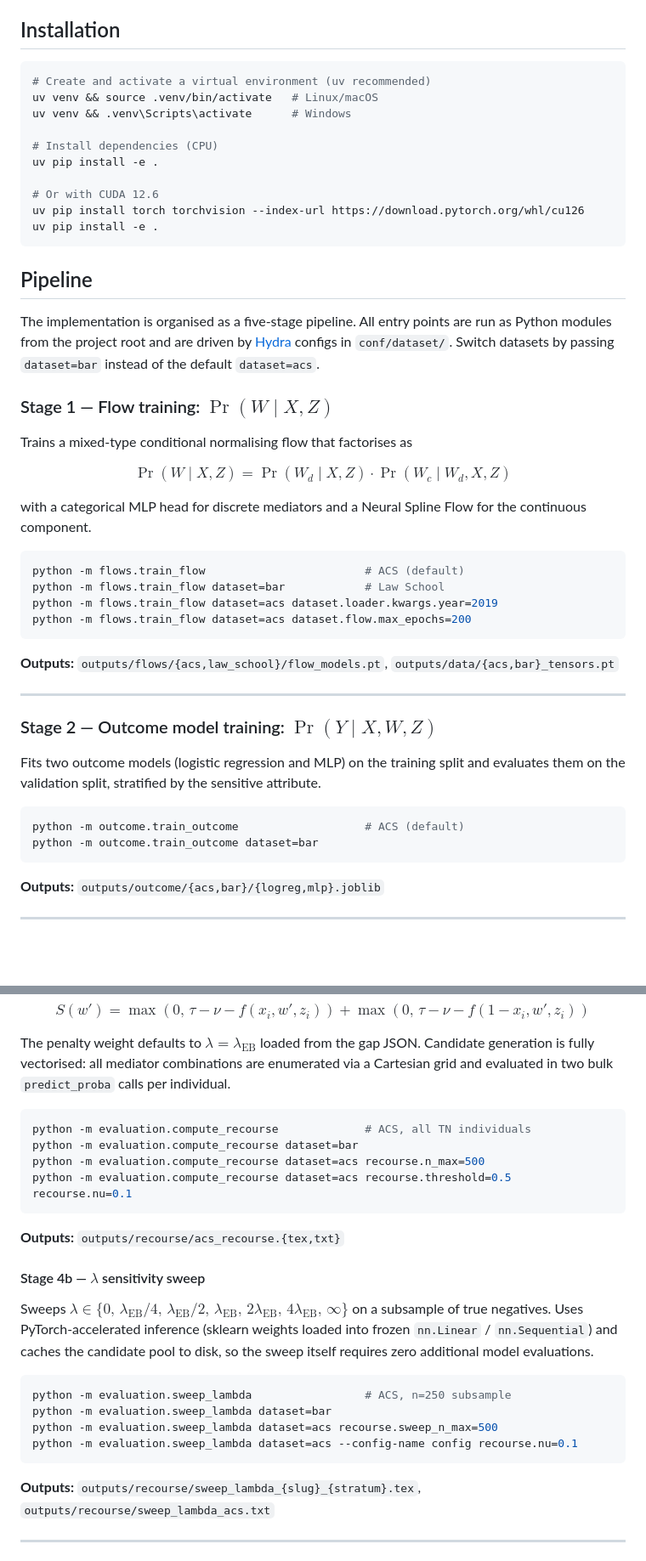
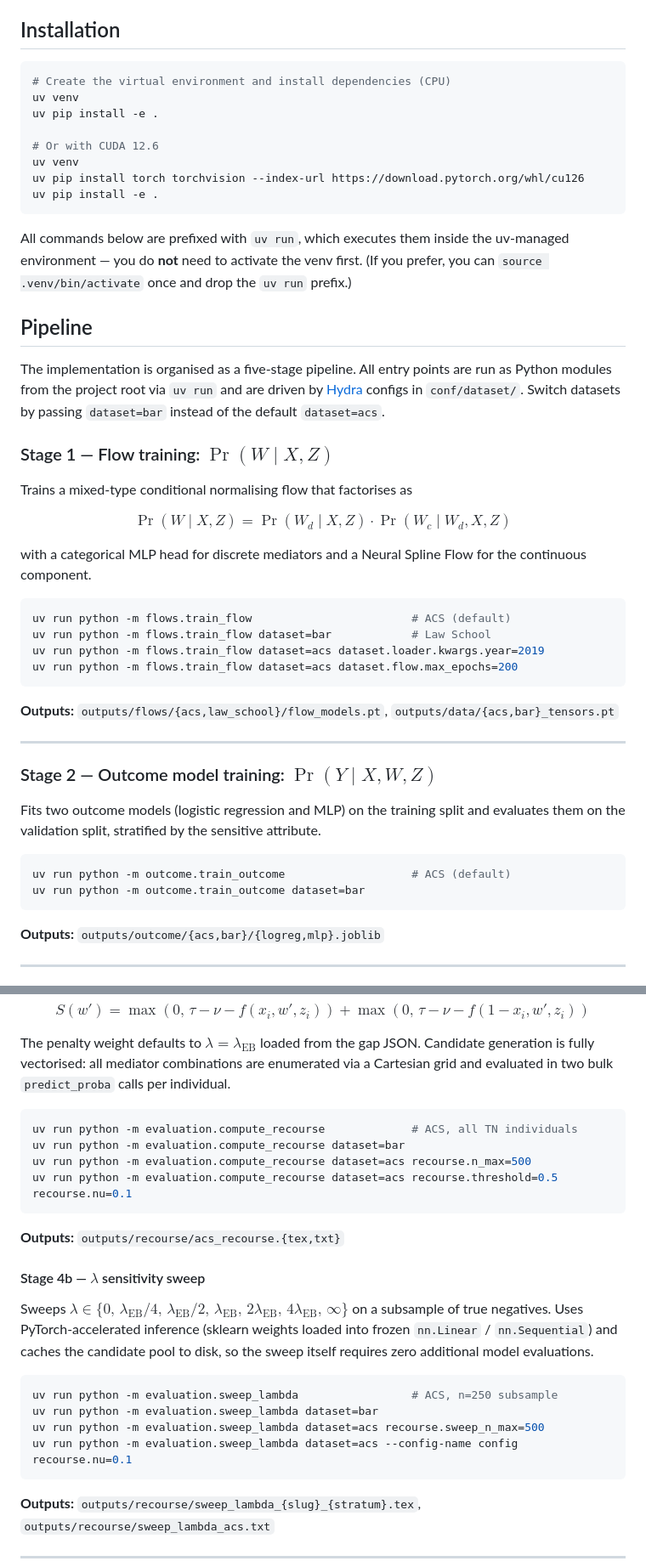
Before and after one commit to aclarkse/counterfactual-recourse, a Markdown page: README.md, 2 parts joined by grey strips. Shown at 85% size. Rendered like a GitHub page; blank space fills up the shorter version.

Commit message:
Use uv run for pipeline commands in README
Prefix all pipeline and config commands with `uv run` so they execute
inside the uv-managed environment, and drop the redundant venv
activation step from Installation.

Co-Authored-By: Claude Opus 4.7 (1M context) <noreply@anthropic.com>

````diff
--- a/README.md
+++ b/README.md
@@ -16,21 +16,23 @@ The repository illustrates the use of this pipeline on two datasets:
 ## Installation
 
 ```bash
-# Create and activate a virtual environment (uv recommended)
-uv venv && source .venv/bin/activate   # Linux/macOS
-uv venv && .venv\Scripts\activate      # Windows
-
-# Install dependencies (CPU)
+# Create the virtual environment and install dependencies (CPU)
+uv venv
 uv pip install -e .
 
 # Or with CUDA 12.6
+uv venv
 uv pip install torch torchvision --index-url https://download.pytorch.org/whl/cu126
 uv pip install -e .
 ```
 
+All commands below are prefixed with `uv run`, which executes them inside the
+uv-managed environment — you do **not** need to activate the venv first. (If you
+prefer, you can `source .venv/bin/activate` once and drop the `uv run` prefix.)
+
 ## Pipeline
 
-The implementation is organised as a five-stage pipeline. All entry points are run as Python modules from the project root and are driven by [Hydra](https://hydra.cc/) configs in `conf/dataset/`. Switch datasets by passing `dataset=bar` instead of the default `dataset=acs`.
+The implementation is organised as a five-stage pipeline. All entry points are run as Python modules from the project root via `uv run` and are driven by [Hydra](https://hydra.cc/) configs in `conf/dataset/`. Switch datasets by passing `dataset=bar` instead of the default `dataset=acs`.
 
 ### Stage 1 — Flow training: $\Pr(W \mid X, Z)$
 
@@ -41,10 +43,10 @@ $$\Pr(W \mid X, Z) = \Pr(W_d \mid X, Z) \cdot \Pr(W_c \mid W_d, X, Z)$$
 with a categorical MLP head for discrete mediators and a Neural Spline Flow for the continuous component.
 
 ```bash
-python -m flows.train_flow                        # ACS (default)
-python -m flows.train_flow dataset=bar            # Law School
-python -m flows.train_flow dataset=acs dataset.loader.kwargs.year=2019
-python -m flows.train_flow dataset=acs dataset.flow.max_epochs=200
+uv run python -m flows.train_flow                        # ACS (default)
+uv run python -m flows.train_flow dataset=bar            # Law School
+uv run python -m flows.train_flow dataset=acs dataset.loader.kwargs.year=2019
+uv run python -m flows.train_flow dataset=acs dataset.flow.max_epochs=200
 ```
 
 **Outputs:** `outputs/flows/{acs,law_school}/flow_models.pt`, `outputs/data/{acs,bar}_tensors.pt`
@@ -56,8 +58,8 @@ python -m flows.train_flow dataset=acs dataset.flow.max_epochs=200
 Fits two outcome models (logistic regression and MLP) on the training split and evaluates them on the validation split, stratified by the sensitive attribute.
 
 ```bash
-python -m outcome.train_outcome                   # ACS (default)
-python -m outcome.train_outcome dataset=bar
+uv run python -m outcome.train_outcome                   # ACS (default)
+uv run python -m outcome.train_outcome dataset=bar
 ```
 
 **Outputs:** `outputs/outcome/{acs,bar}/{logreg,mlp}.joblib`
@@ -95,10 +97,10 @@ $$S(w') = \max(0,\,\tau{-}\nu - f(x_i, w', z_i)) + \max(0,\,\tau{-}\nu - f(1{-}x
 The penalty weight defaults to $\lambda = \lambda_{\mathrm{EB}}$ loaded from the gap JSON. Candidate generation is fully vectorised: all mediator combinations are enumerated via a Cartesian grid and evaluated in two bulk `predict_proba` calls per individual.
 
 ```bash
-python -m evaluation.compute_recourse             # ACS, all TN individuals
-python -m evaluation.compute_recourse dataset=bar
-python -m evaluation.compute_recourse dataset=acs recourse.n_max=500
-python -m evaluation.compute_recourse dataset=acs recourse.threshold=0.5 recourse.nu=0.1
+uv run python -m evaluation.compute_recourse             # ACS, all TN individuals
+uv run python -m evaluation.compute_recourse dataset=bar
+uv run python -m evaluation.compute_recourse dataset=acs recourse.n_max=500
+uv run python -m evaluation.compute_recourse dataset=acs recourse.threshold=0.5 recourse.nu=0.1
 ```
 
 **Outputs:** `outputs/recourse/acs_recourse.{tex,txt}`
@@ -108,10 +110,10 @@ python -m evaluation.compute_recourse dataset=acs recourse.threshold=0.5 recours
 Sweeps $\lambda \in \{0,\,\lambda_{\mathrm{EB}}/4,\,\lambda_{\mathrm{EB}}/2,\,\lambda_{\mathrm{EB}},\,2\lambda_{\mathrm{EB}},\,4\lambda_{\mathrm{EB}},\,\infty\}$ on a subsample of true negatives. Uses PyTorch-accelerated inference (sklearn weights loaded into frozen `nn.Linear` / `nn.Sequential`) and caches the candidate pool to disk, so the sweep itself requires zero additional model evaluations.
 
 ```bash
-python -m evaluation.sweep_lambda                 # ACS, n=250 subsample
-python -m evaluation.sweep_lambda dataset=bar
-python -m evaluation.sweep_lambda dataset=acs recourse.sweep_n_max=500
-python -m evaluation.sweep_lambda dataset=acs --config-name config recourse.nu=0.1
+uv run python -m evaluation.sweep_lambda                 # ACS, n=250 subsample
+uv run python -m evaluation.sweep_lambda dataset=bar
+uv run python -m evaluation.sweep_lambda dataset=acs recourse.sweep_n_max=500
+uv run python -m evaluation.sweep_lambda dataset=acs --config-name config recourse.nu=0.1
 ```
 
 **Outputs:** `outputs/recourse/sweep_lambda_{slug}_{stratum}.tex`, `outputs/recourse/sweep_lambda_acs.txt`
````
Also changed, not shown: other parts of README.md (+6 -6 lines).
